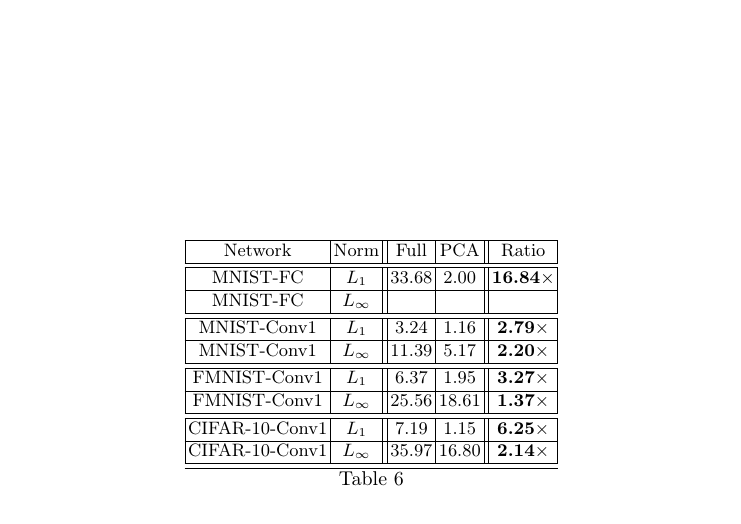
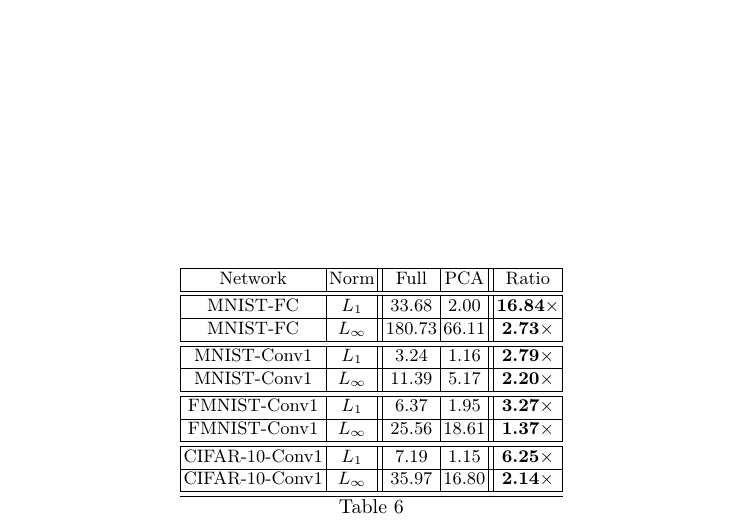
Before and after one commit to blaisegenest/vericompensate, a LaTeX paper (CAV 2026/CAV2026_main.tex, which reads CAV 2026/appendix.tex): part of page 25 of 25, cut so that both start at the same text. Compiled offline with pdfLaTeX.

Commit message:
update the tableau_example.tex

```diff
--- a/CAV 2026/appendix.tex
+++ b/CAV 2026/appendix.tex
@@ -227,7 +227,7 @@ Now we finish the proof. \qed
 	\begin{tabular}{|c|c||c|c||c|}\hline
 		Network & Norm & Full& PCA &  Ratio \\\hline \hline
 		MNIST-FC  & $L_1$ & 33.68 & 2.00  & {\bf 16.84$\times$}\\\hline
-		MNIST-FC  & $L_\infty$ & &  &\\\hline\hline
+		MNIST-FC  & $L_\infty$ & 180.73 & 66.11 & {\bf 2.73$\times$} \\\hline\hline
 
 		MNIST-Conv1  & $L_1$ & 3.24 & 1.16 & {\bf 2.79$\times$}\\\hline
 		MNIST-Conv1  & $L_\infty$ & 11.39 & 5.17 & {\bf 2.20$\times$}\\\hline\hline
```
